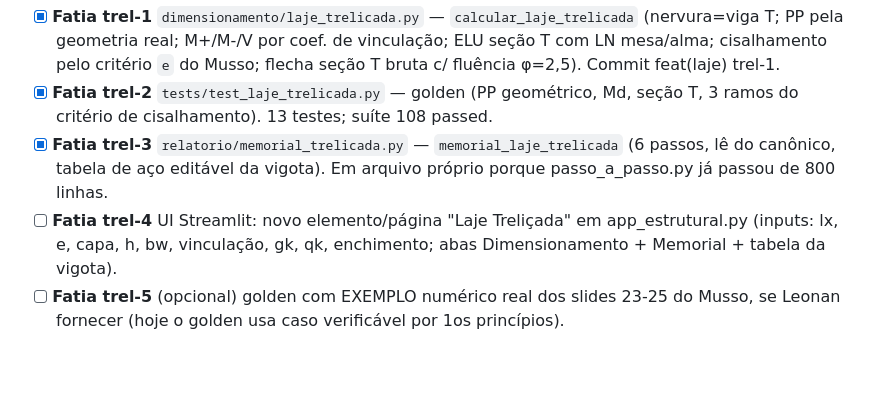
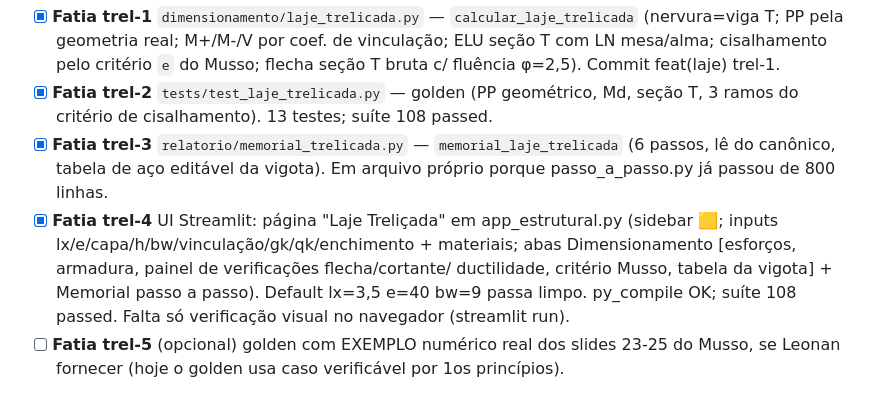
Before and after one commit to LeonanLima/d-lima-institucional, a Markdown page: docs/musso-lajes-nervuradas.md, the part around the change. Rendered like a GitHub page; blank space fills up the shorter version.

Commit message:
docs(laje): marca Fatia trel-4 (UI Streamlit da laje trelicada) concluida

```diff
--- a/docs/musso-lajes-nervuradas.md
+++ b/docs/musso-lajes-nervuradas.md
@@ -49,9 +49,12 @@ as considerações do Musso — par com [tabela maciça do Musso](../calc_estrut
 - [x] **Fatia trel-3** `relatorio/memorial_trelicada.py` — `memorial_laje_trelicada`
   (6 passos, lê do canônico, tabela de aço editável da vigota). Em arquivo próprio
   porque passo_a_passo.py já passou de 800 linhas.
-- [ ] **Fatia trel-4** UI Streamlit: novo elemento/página "Laje Treliçada" em
-  app_estrutural.py (inputs: lx, e, capa, h, bw, vinculação, gk, qk, enchimento;
-  abas Dimensionamento + Memorial + tabela da vigota).
+- [x] **Fatia trel-4** UI Streamlit: página "Laje Treliçada" em app_estrutural.py
+  (sidebar 🟨; inputs lx/e/capa/h/bw/vinculação/gk/qk/enchimento + materiais;
+  abas Dimensionamento [esforços, armadura, painel de verificações flecha/cortante/
+  ductilidade, critério Musso, tabela da vigota] + Memorial passo a passo). Default
+  lx=3,5 e=40 bw=9 passa limpo. py_compile OK; suíte 108 passed. Falta só verificação
+  visual no navegador (streamlit run).
 - [ ] **Fatia trel-5** (opcional) golden com EXEMPLO numérico real dos slides 23-25
   do Musso, se Leonan fornecer (hoje o golden usa caso verificável por 1os princípios).
 
```
